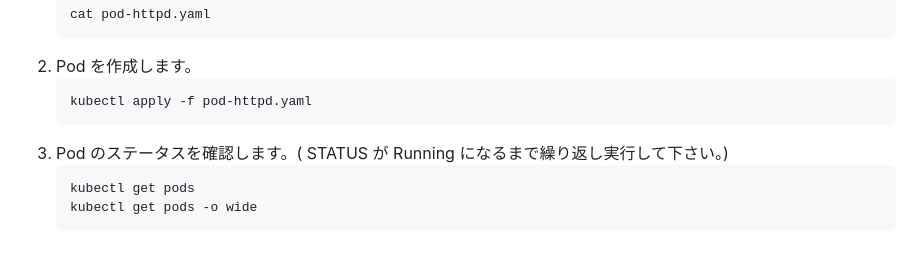
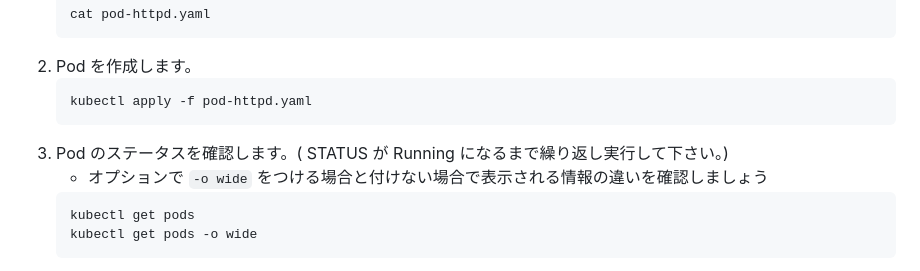
Before and after one commit to tetsuo-nobe/running_containers_on_amazon_eks, a Markdown page: mod1/README.md, the part around the change. Rendered like a GitHub page.

````diff
--- a/mod1/README.md
+++ b/mod1/README.md
@@ -61,6 +61,7 @@
    kubectl apply -f pod-httpd.yaml
    ```
 1. Pod のステータスを確認します。( STATUS が Running になるまで繰り返し実行して下さい。)
+   - オプションで `-o wide` をつける場合と付けない場合で表示される情報の違いを確認しましょう
    ```
    kubectl get pods
    kubectl get pods -o wide
````
